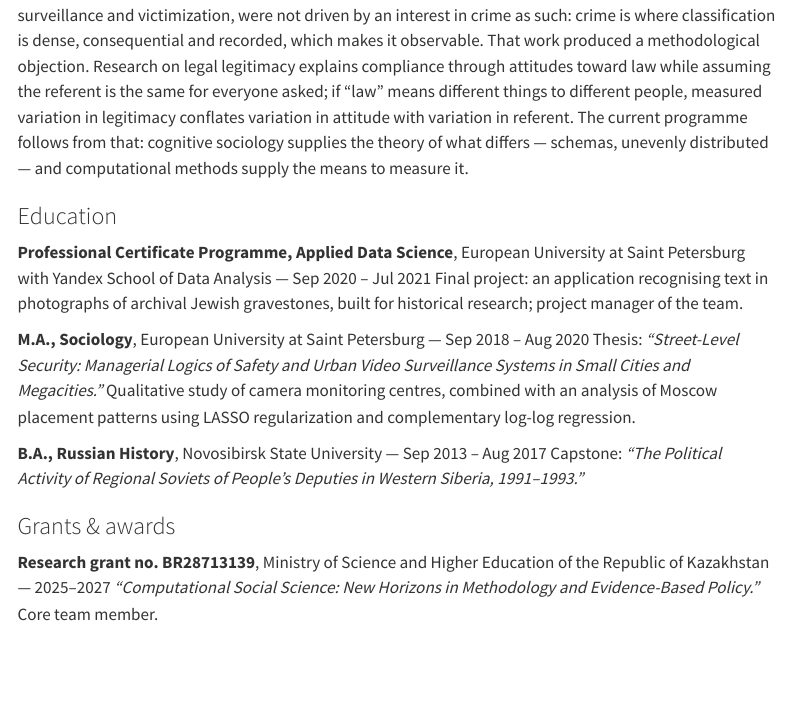
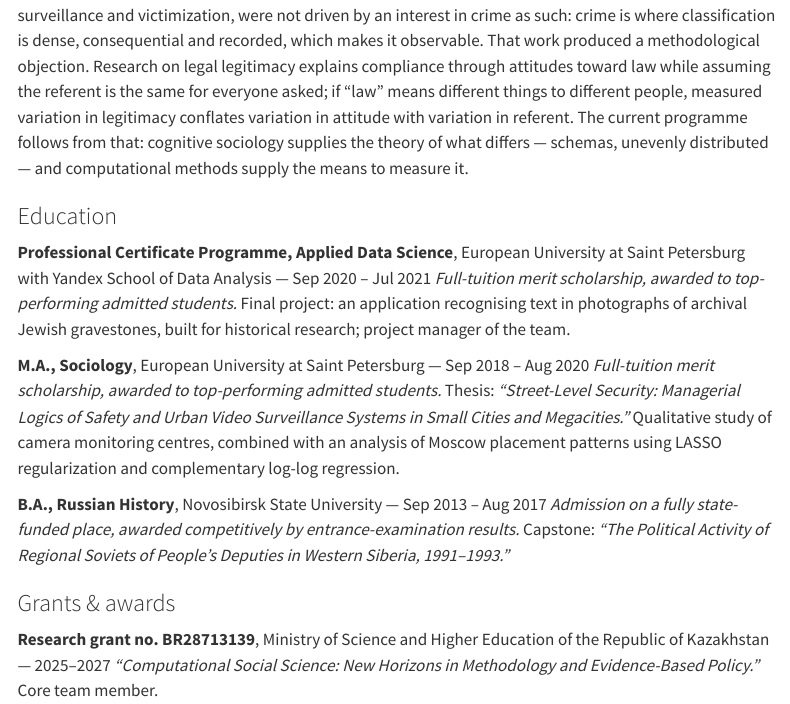
Before and after one commit to serebrennikov-dmtr/serebrennikov-dmtr.github.io, a Quarto document (index.qmd): the page in a window 1100 px wide, from 1000 px down. Rendered offline with R 4.5, knitr and Pandoc in place of Quarto, with nearby package versions; menus at the side of the page are left out.

Commit message:
Note funding source for each degree
Distinguishes government-funded admission (B.A., merit-based entrance
exam) from university merit scholarships (M.A. and certificate
programme) so it reads clearly as fully funded on academic merit.

Co-Authored-By: Claude Sonnet 5 <noreply@anthropic.com>

```diff
--- a/index.qmd
+++ b/index.qmd
@@ -60,13 +60,13 @@ My first publication, in 2020, was a review of Eugen Ehrlich on living law — t
 ### Education
 
 **Professional Certificate Programme, Applied Data Science**, European University at Saint Petersburg with Yandex School of Data Analysis — Sep 2020 – Jul 2021
-Final project: an application recognising text in photographs of archival Jewish gravestones, built for historical research; project manager of the team.
+*Full-tuition merit scholarship, awarded to top-performing admitted students.* Final project: an application recognising text in photographs of archival Jewish gravestones, built for historical research; project manager of the team.
 
 **M.A., Sociology**, European University at Saint Petersburg — Sep 2018 – Aug 2020
-Thesis: *"Street-Level Security: Managerial Logics of Safety and Urban Video Surveillance Systems in Small Cities and Megacities."* Qualitative study of camera monitoring centres, combined with an analysis of Moscow placement patterns using LASSO regularization and complementary log-log regression.
+*Full-tuition merit scholarship, awarded to top-performing admitted students.* Thesis: *"Street-Level Security: Managerial Logics of Safety and Urban Video Surveillance Systems in Small Cities and Megacities."* Qualitative study of camera monitoring centres, combined with an analysis of Moscow placement patterns using LASSO regularization and complementary log-log regression.
 
 **B.A., Russian History**, Novosibirsk State University — Sep 2013 – Aug 2017
-Capstone: *"The Political Activity of Regional Soviets of People's Deputies in Western Siberia, 1991–1993."*
+*Admission on a fully state-funded place, awarded competitively by entrance-examination results.* Capstone: *"The Political Activity of Regional Soviets of People's Deputies in Western Siberia, 1991–1993."*
 
 ### Grants & awards
 
```
